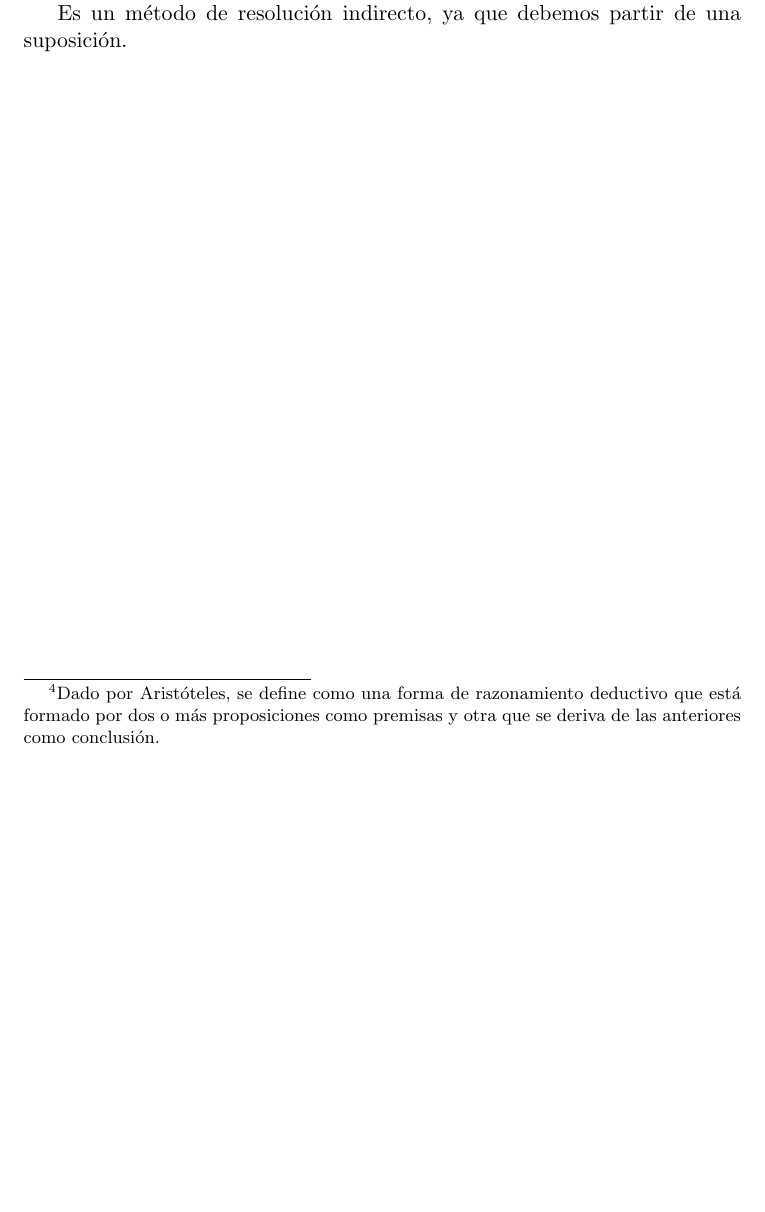
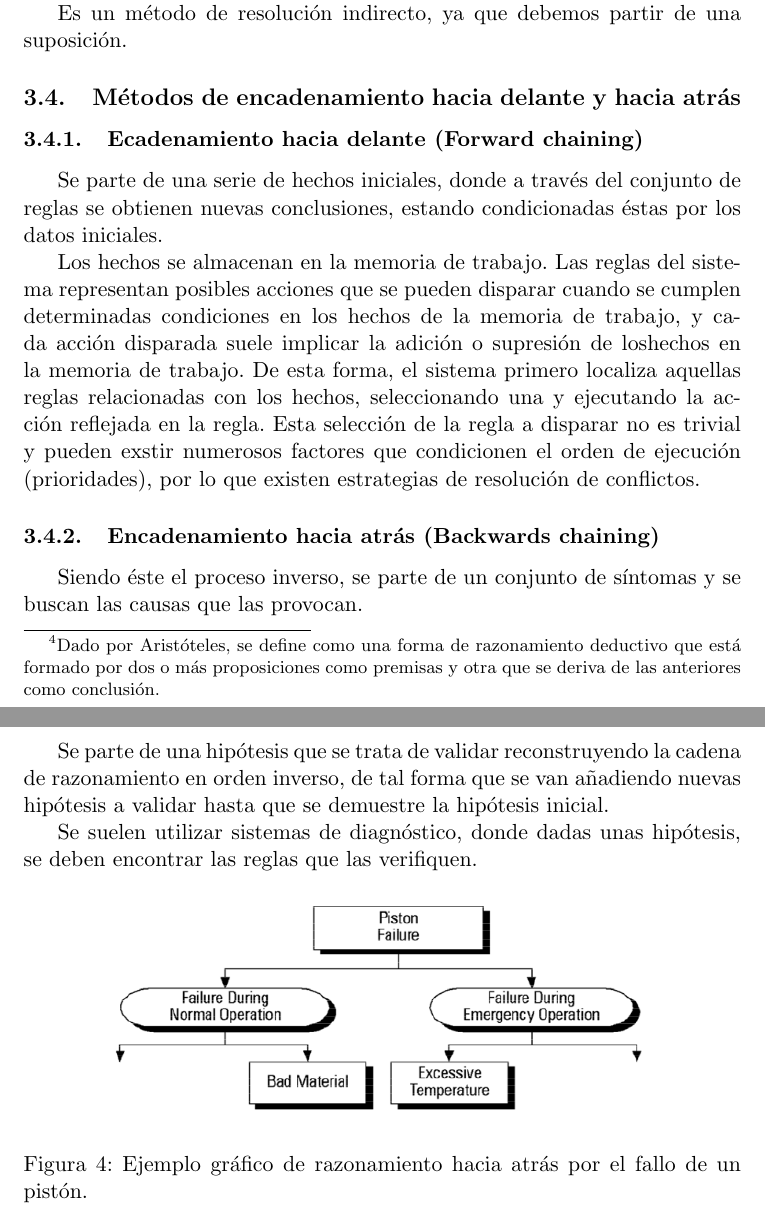
Before and after one commit to balonc/tex, a LaTeX document (Computación/Inteligencia artificial/ia.tex): part of page 11 of 11 before the commit and two parts of pages 11 and 12 of 12 after it, the two joined at a grey line, cut so that both start at the same text, the shorter picture padded with empty space. Compiled offline with pdfLaTeX.

Commit message:
IA: Métodos de encadenamiento hacia delante y hacia atrás

```diff
--- a/Computación/Inteligencia artificial/ia.tex
+++ b/Computación/Inteligencia artificial/ia.tex
@@ -379,5 +379,39 @@
 
             Es un método de resolución indirecto, ya que debemos partir de una suposición.
 
+    \subsection{Métodos de encadenamiento hacia delante y hacia atrás}
+
+        \subsubsection{Ecadenamiento hacia delante (Forward chaining)}
+
+            Se parte de una serie de hechos iniciales, donde a través del conjunto de reglas se
+            obtienen nuevas conclusiones, estando condicionadas éstas por los datos iniciales.
+
+            Los hechos se almacenan en la memoria de trabajo. Las reglas del sistema representan
+            posibles acciones que se pueden disparar cuando se cumplen determinadas condiciones
+            en los hechos de la memoria de trabajo, y cada acción disparada suele implicar la adición
+            o supresión de loshechos en la memoria de trabajo. De esta forma, el sistema primero
+            localiza aquellas reglas relacionadas con los hechos, seleccionando una y ejecutando la
+            acción reflejada en la regla. Esta selección de la regla a disparar no es trivial y
+            pueden exstir numerosos factores que condicionen el orden de ejecución (prioridades),
+            por lo que existen estrategias de resolución de conflictos.
+
+        \subsubsection{Encadenamiento hacia atrás (Backwards chaining)}
+
+            Siendo éste el proceso inverso, se parte de un conjunto de síntomas y se buscan
+            las causas que las provocan.
+
+            Se parte de una hipótesis que se trata de validar reconstruyendo la cadena de
+            razonamiento en orden inverso, de tal forma que se van añadiendo nuevas hipótesis
+            a validar hasta que se demuestre la hipótesis inicial.
+
+            Se suelen utilizar sistemas de diagnóstico, donde dadas unas hipótesis, se deben
+            encontrar las reglas que las verifiquen.
+
+            \begin{figure}[htp]
+                \centering
+                \includegraphics[width=0.8\textwidth]{resources/backwardschaining.png}
+                \caption{Ejemplo gráfico de razonamiento hacia atrás por el fallo de un pistón.}
+                \label{backwardschaining}
+            \end{figure}
 
 \end{document}
```
Also changed, not shown: Computación/Inteligencia artificial/resources/backwardschaining.png (added).
